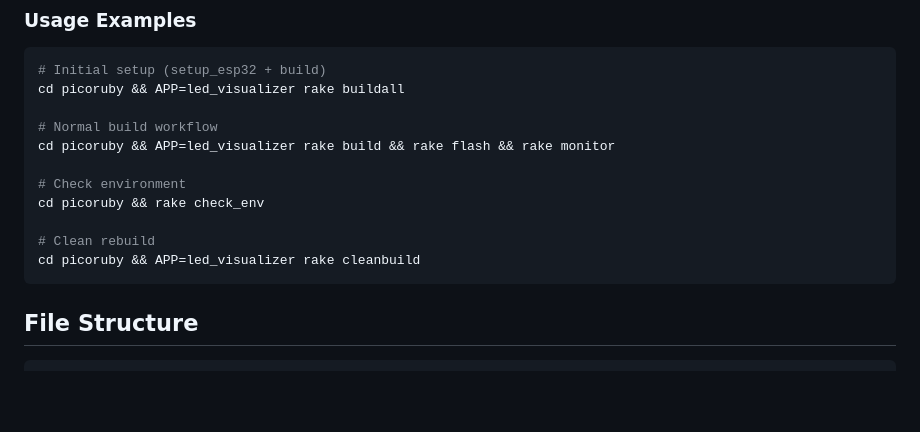
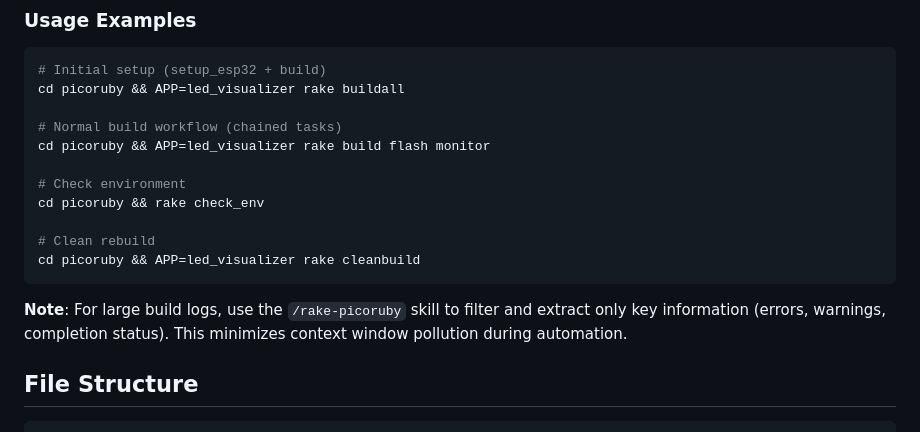
Before and after one commit to bash0C7/ruby_sound_visualizer, a Markdown page: picoruby/CLAUDE.md, the part around the change. Rendered like a GitHub page; blank space fills up the shorter version.

Commit message:
docs: update rake task examples to chained format and add rake-picoruby skill note
- Changed `rake build && rake flash && rake monitor` to `rake build flash monitor` format
- Added note about /rake-picoruby skill for filtering large build logs

Co-Authored-By: Claude Haiku 4.5 <noreply@anthropic.com>

````diff
--- a/picoruby/CLAUDE.md
+++ b/picoruby/CLAUDE.md
@@ -158,8 +158,8 @@ APP=led_visualizer rake monitor
 # Initial setup (setup_esp32 + build)
 cd picoruby && APP=led_visualizer rake buildall
 
-# Normal build workflow
-cd picoruby && APP=led_visualizer rake build && rake flash && rake monitor
+# Normal build workflow (chained tasks)
+cd picoruby && APP=led_visualizer rake build flash monitor
 
 # Check environment
 cd picoruby && rake check_env
@@ -167,6 +167,8 @@ cd picoruby && rake check_env
 # Clean rebuild
 cd picoruby && APP=led_visualizer rake cleanbuild
 ```
+
+**Note**: For large build logs, use the `/rake-picoruby` skill to filter and extract only key information (errors, warnings, completion status). This minimizes context window pollution during automation.
 
 ## File Structure
 
````
